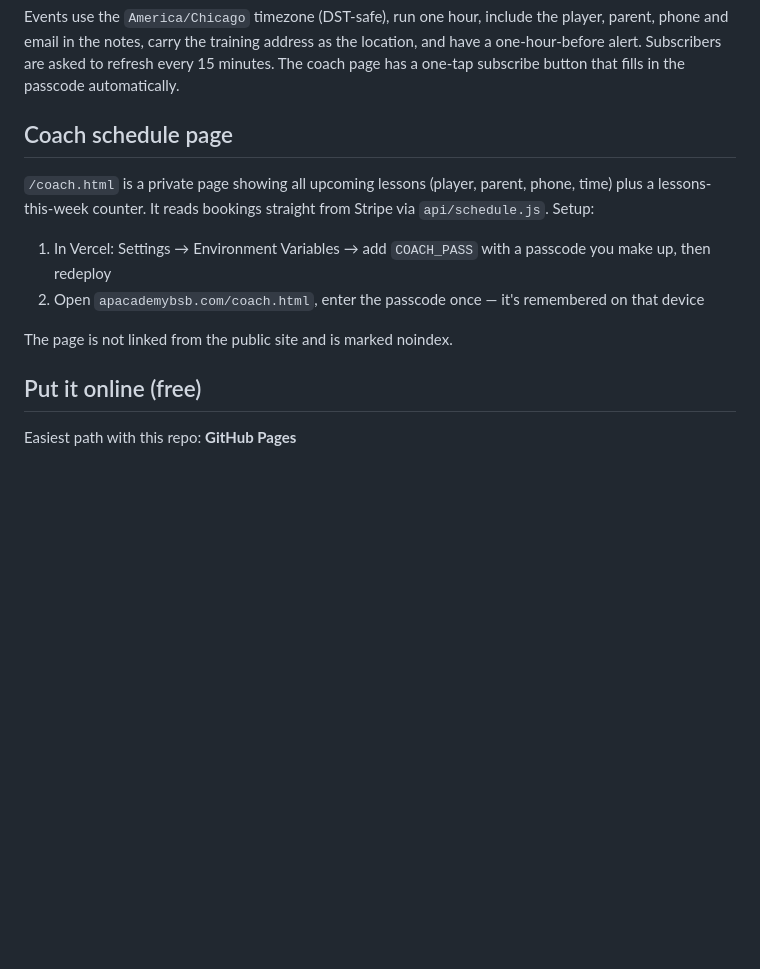
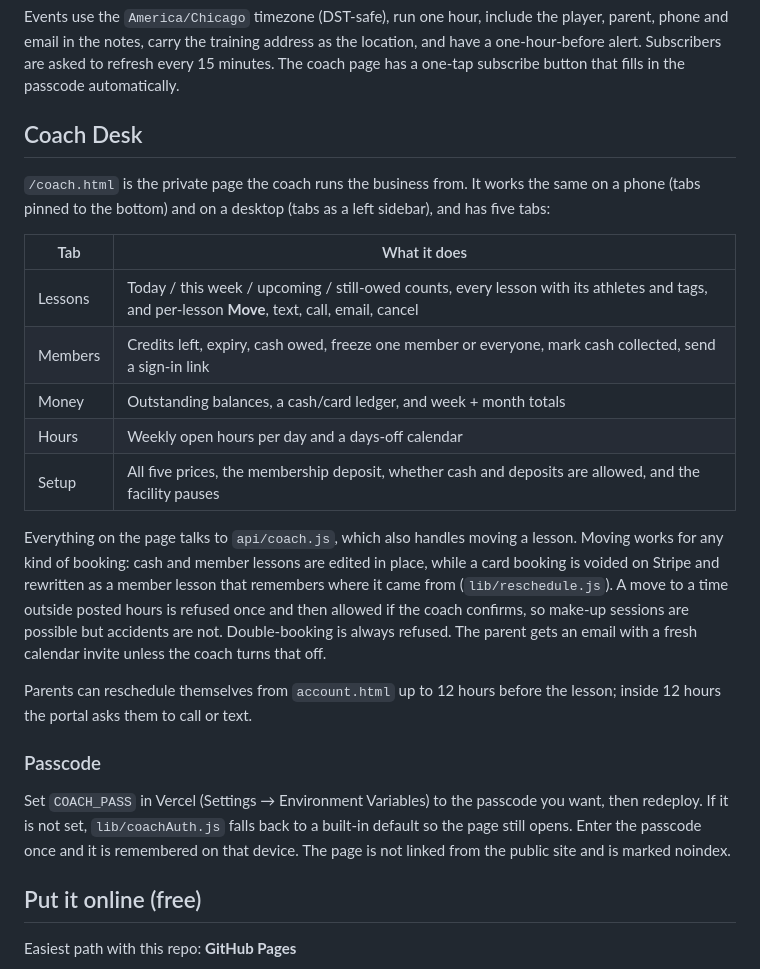
Before and after one commit to itsacee/Trail, a Markdown page: README.md, the part around one of its changes. Rendered like a GitHub page; blank space fills up the shorter version.

Commit message:
Document private lessons, shared hours, deposits, and the Coach Desk
Co-authored-by: itsacee <itsacee@users.noreply.github.com>

```diff
--- a/README.md
+++ b/README.md
@@ -119,18 +145,39 @@ as the location, and have a one-hour-before alert. Subscribers are asked to
 refresh every 15 minutes. The coach page has a one-tap subscribe button that
 fills in the passcode automatically.
 
-## Coach schedule page
+## Coach Desk
 
-`/coach.html` is a private page showing all upcoming lessons (player, parent,
-phone, time) plus a lessons-this-week counter. It reads bookings straight
-from Stripe via `api/schedule.js`. Setup:
+`/coach.html` is the private page the coach runs the business from. It works
+the same on a phone (tabs pinned to the bottom) and on a desktop (tabs as a
+left sidebar), and has five tabs:
 
-1. In Vercel: Settings → Environment Variables → add `COACH_PASS` with a
-   passcode you make up, then redeploy
-2. Open `apacademybsb.com/coach.html`, enter the passcode once — it's
-   remembered on that device
+| Tab | What it does |
+| --- | --- |
+| Lessons | Today / this week / upcoming / still-owed counts, every lesson with its athletes and tags, and per-lesson **Move**, text, call, email, cancel |
+| Members | Credits left, expiry, cash owed, freeze one member or everyone, mark cash collected, send a sign-in link |
+| Money | Outstanding balances, a cash/card ledger, and week + month totals |
+| Hours | Weekly open hours per day and a days-off calendar |
+| Setup | All five prices, the membership deposit, whether cash and deposits are allowed, and the facility pauses |
 
-The page is not linked from the public site and is marked noindex.
+Everything on the page talks to `api/coach.js`, which also handles moving a
+lesson. Moving works for any kind of booking: cash and member lessons are
+edited in place, while a card booking is voided on Stripe and rewritten as a
+member lesson that remembers where it came from (`lib/reschedule.js`). A move
+to a time outside posted hours is refused once and then allowed if the coach
+confirms, so make-up sessions are possible but accidents are not.
+Double-booking is always refused. The parent gets an email with a fresh
+calendar invite unless the coach turns that off.
+
+Parents can reschedule themselves from `account.html` up to 12 hours before
+the lesson; inside 12 hours the portal asks them to call or text.
+
+### Passcode
+
+Set `COACH_PASS` in Vercel (Settings → Environment Variables) to the passcode
+you want, then redeploy. If it is not set, `lib/coachAuth.js` falls back to a
+built-in default so the page still opens. Enter the passcode once and it is
+remembered on that device. The page is not linked from the public site and is
+marked noindex.
 
 ## Put it online (free)
 
```
Also changed, not shown: other parts of README.md (+31 -5 lines).
